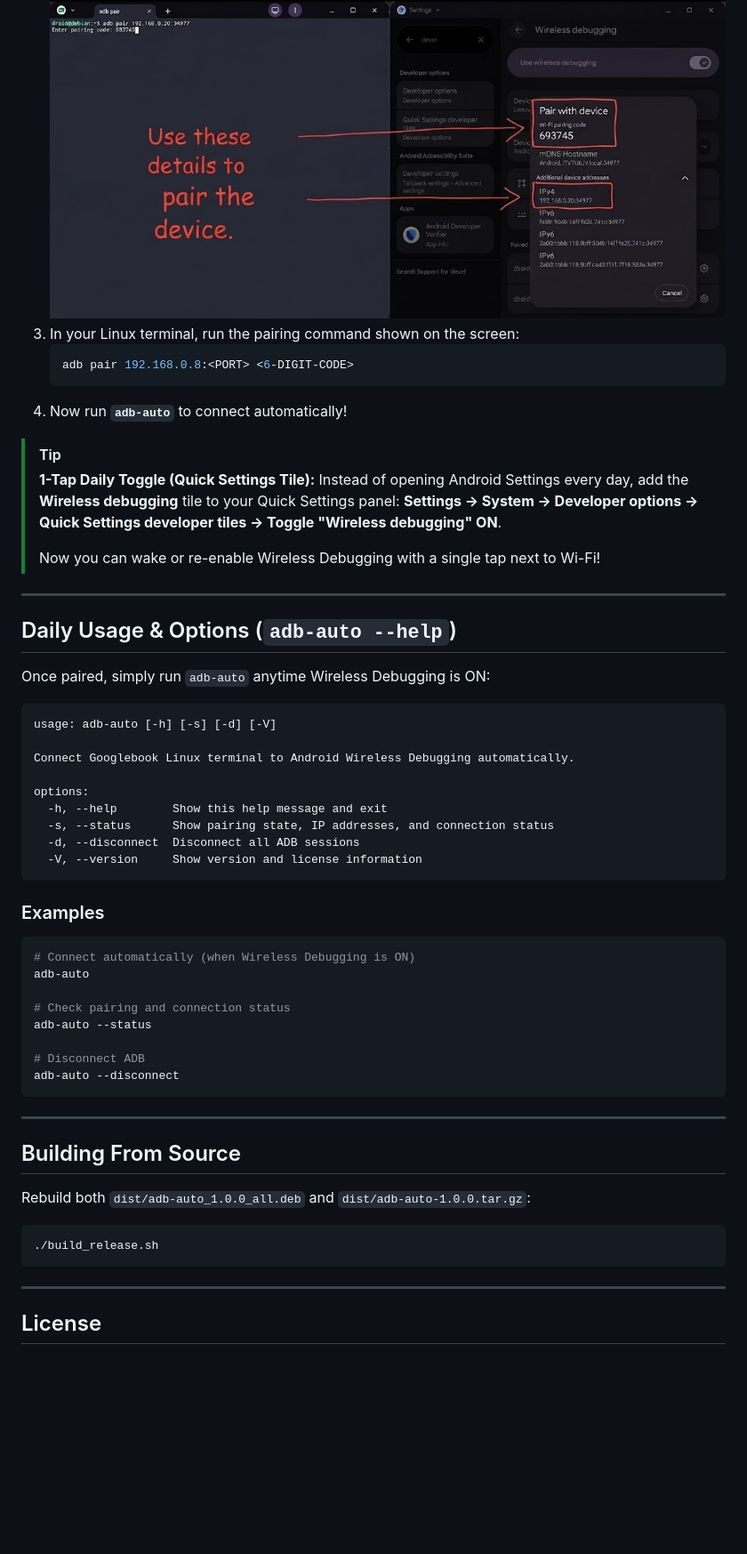
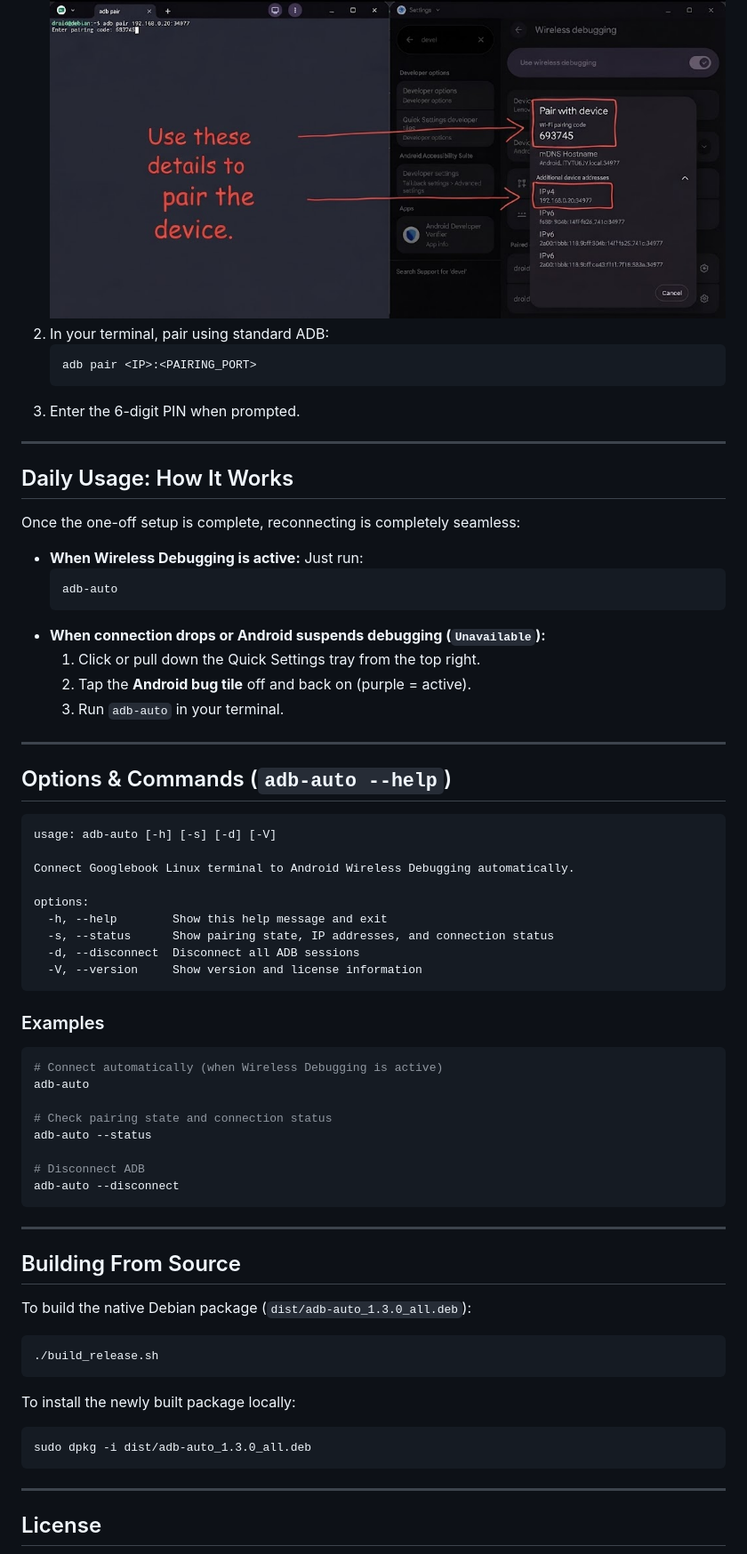
Before and after one commit to Aryston/adb-auto, a Markdown page: README.md, the part around one of its changes. Shown at 89% size. Rendered like a GitHub page; blank space fills up the shorter version.

````diff
--- a/README.md
+++ b/README.md
@@ -49,22 +60,28 @@ Pairing is a standard Android security handshake required only **once**:
    ![6-digit pairing code popup](docs/images/05-pairing-code-popup.png)
-3. In your Linux terminal, run the pairing command shown on the screen:
+2. In your terminal, pair using standard ADB:
    ```bash
-   adb pair 192.168.0.8:<PORT> <6-DIGIT-CODE>
+   adb pair <IP>:<PAIRING_PORT>
    ```
-4. Now run **`adb-auto`** to connect automatically!
-
-> [!TIP]
-> **1-Tap Daily Toggle (Quick Settings Tile):**
-> Instead of opening Android Settings every day, add the **Wireless debugging** tile to your Quick Settings panel:
-> **Settings -> System -> Developer options -> Quick Settings developer tiles -> Toggle "Wireless debugging" ON**.
->
-> Now you can wake or re-enable Wireless Debugging with a single tap next to Wi-Fi!
+3. Enter the 6-digit PIN when prompted.
 
 ---
 
-## Daily Usage & Options (`adb-auto --help`)
+## Daily Usage: How It Works
 
-Once paired, simply run `adb-auto` anytime Wireless Debugging is ON:
+Once the one-off setup is complete, reconnecting is completely seamless:
+
+- **When Wireless Debugging is active:** Just run:
+  ```bash
+  adb-auto
+  ```
+- **When connection drops or Android suspends debugging (`Unavailable`):**
+  1. Click or pull down the Quick Settings tray from the top right.
+  2. Tap the **Android bug tile** off and back on (purple = active).
+  3. Run `adb-auto` in your terminal.
+
+---
+
+## Options & Commands (`adb-auto --help`)
 
 ```text
 usage: adb-auto [-h] [-s] [-d] [-V]
@@ -81,10 +98,10 @@ options:
 ### Examples
 
 ```bash
-# Connect automatically (when Wireless Debugging is ON)
+# Connect automatically (when Wireless Debugging is active)
 adb-auto
 
-# Check pairing and connection status
+# Check pairing state and connection status
 adb-auto --status
 
 # Disconnect ADB
@@ -95,10 +112,16 @@ adb-auto --disconnect
 
 ## Building From Source
 
-Rebuild both `dist/adb-auto_1.0.0_all.deb` and `dist/adb-auto-1.0.0.tar.gz`:
+To build the native Debian package (`dist/adb-auto_1.3.0_all.deb`):
 
 ```bash
 ./build_release.sh
+```
+
+To install the newly built package locally:
+
+```bash
+sudo dpkg -i dist/adb-auto_1.3.0_all.deb
 ```
 
 ---
````
Also changed, not shown: other parts of README.md (+27 -16 lines), docs/images/08-quick-settings-tile.png (added), 5 other files.
